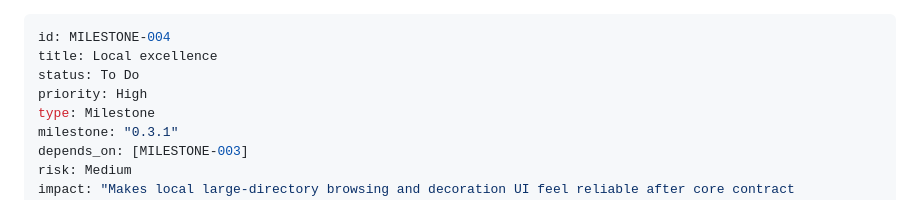
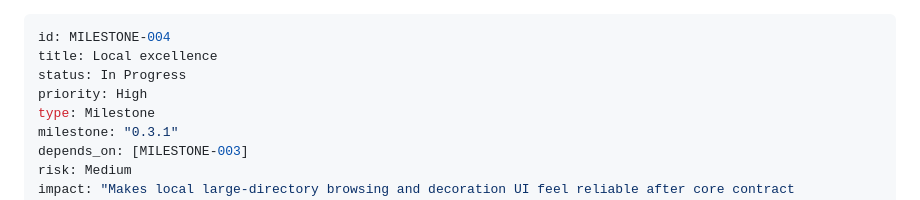
Before and after one commit to NgTHung/Filer, a Markdown page: .tasks/milestones/MILESTONE-004-local-excellence.md, the part around the change. GitHub-like rendering.

Commit message:
chore(tasks): start milestone 0.3.1

```diff
--- a/.tasks/milestones/MILESTONE-004-local-excellence.md
+++ b/.tasks/milestones/MILESTONE-004-local-excellence.md
@@ -1,7 +1,7 @@
 ---
 id: MILESTONE-004
 title: Local excellence
-status: To Do
+status: In Progress
 priority: High
 type: Milestone
 milestone: "0.3.1"
```
